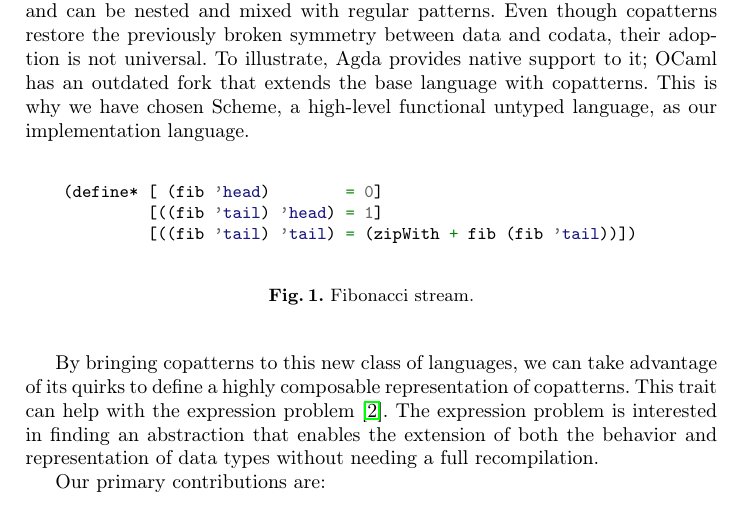
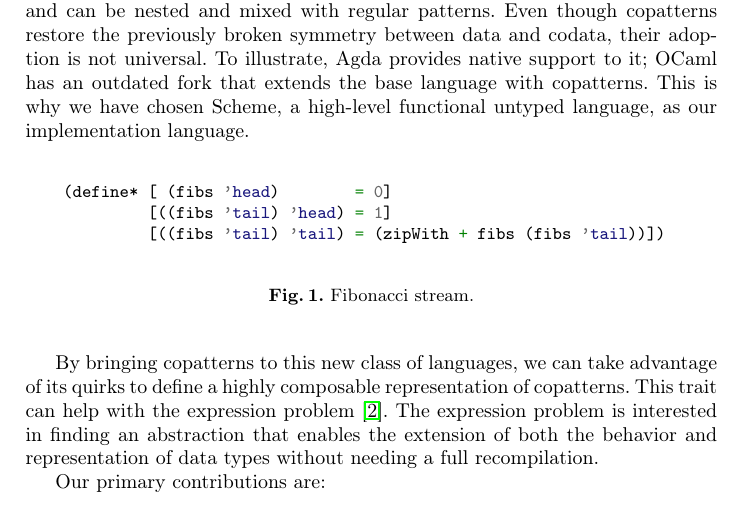
Before and after one commit to pdownen/CoScheme, a LaTeX paper (paper/coscheme.tex, which reads paper/sec_introduction.tex): part of page 2 of 9, cut so that both start at the same text. Compiled offline with pdfLaTeX.

Commit message:
Fib -> fibs

```diff
--- a/paper/sec_introduction.tex
+++ b/paper/sec_introduction.tex
@@ -49,9 +49,9 @@ This is why we have chosen Scheme, a high-level functional untyped language, as
 
 \begin{figure}
     \begin{minted}{racket}
-    (define* [ (fib 'head)        = 0]
-             [((fib 'tail) 'head) = 1]
-             [((fib 'tail) 'tail) = (zipWith + fib (fib 'tail))])
+    (define* [ (fibs 'head)        = 0]
+             [((fibs 'tail) 'head) = 1]
+             [((fibs 'tail) 'tail) = (zipWith + fibs (fibs 'tail))])
     \end{minted}
     \caption{Fibonacci stream.}
     \label{fig:ex-fib}
```
